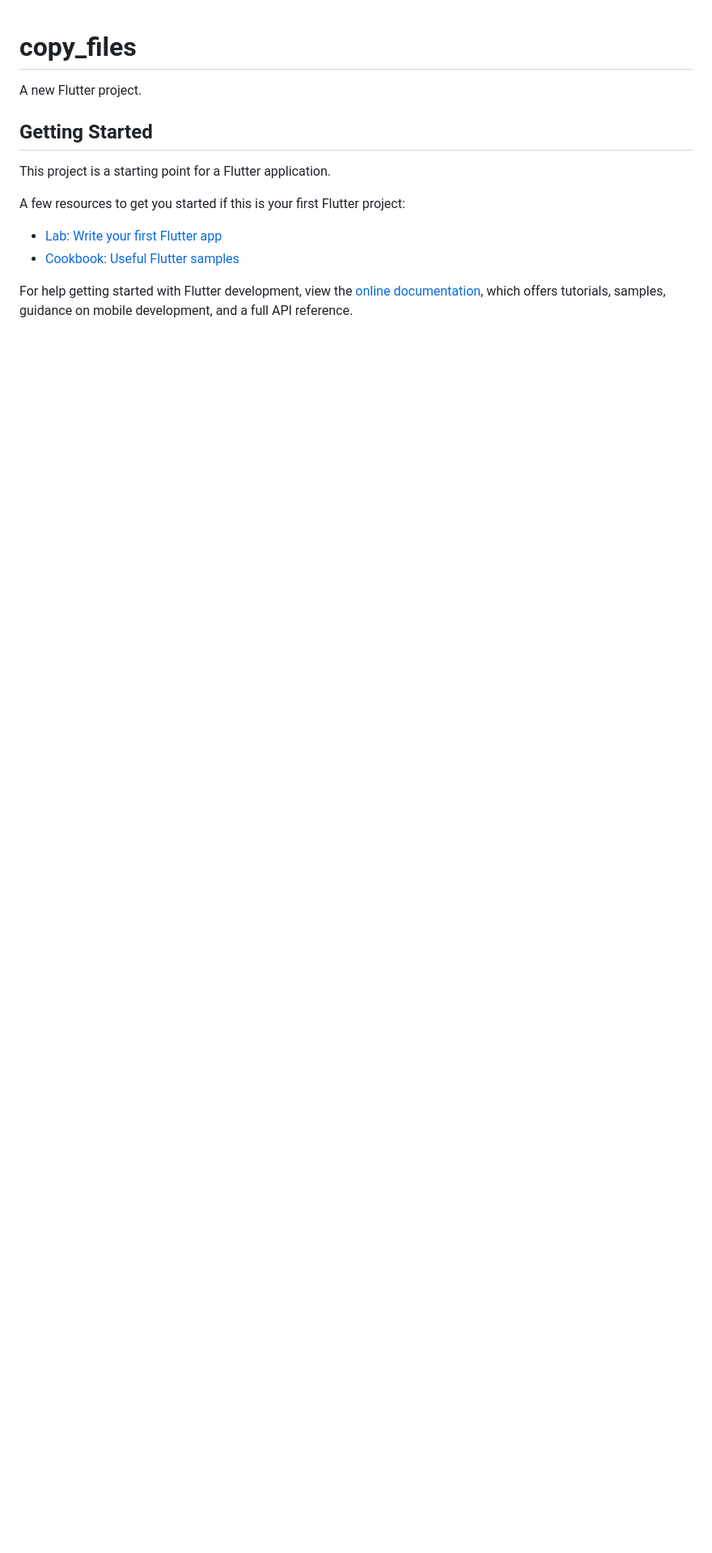
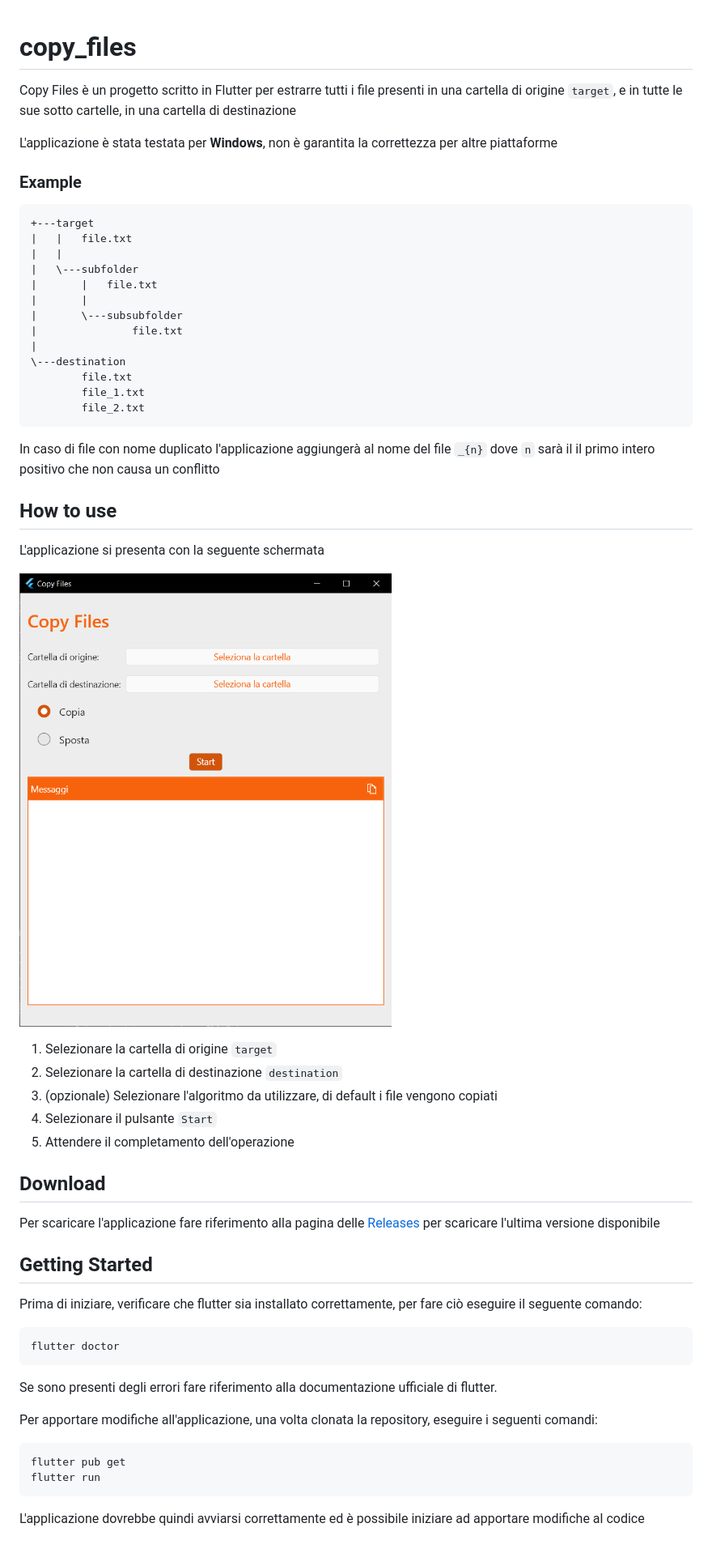
Before and after one commit to Meneghin98/copy_files, a Markdown page: README.md, the part around the change. Shown: that part at 81% size. GitHub-like rendering; pictures changed too: docs/preview.png (added); blank space fills up the shorter version.

Commit message:
Aggiornato README

````diff
--- a/README.md
+++ b/README.md
@@ -1,16 +1,56 @@
 # copy_files
 
-A new Flutter project.
+Copy Files è un progetto scritto in Flutter per estrarre tutti i file presenti in una cartella di origine `target`, e in tutte le sue sotto cartelle, in una cartella di destinazione
+
+L'applicazione è stata testata per **Windows**, non è garantita la correttezza per altre piattaforme
+
+### Example
+```
++---target
+|   |   file.txt
+|   |
+|   \---subfolder
+|       |   file.txt
+|       |
+|       \---subsubfolder
+|               file.txt
+|
+\---destination
+        file.txt
+        file_1.txt
+        file_2.txt
+```
+
+In caso di file con nome duplicato l'applicazione aggiungerà al nome del file `_{n}` dove `n` sarà il il primo intero positivo che non causa un conflitto
+
+## How to use
+
+L'applicazione si presenta con la seguente schermata
+
+![Preview dell'applicazione](docs/preview.png)
+
+1. Selezionare la cartella di origine `target`
+2. Selezionare la cartella di destinazione `destination`
+3. (opzionale) Selezionare l'algoritmo da utilizzare, di default i file vengono copiati
+4. Selezionare il pulsante `Start`
+5. Attendere il completamento dell'operazione
+
+## Download
+
+Per scaricare l'applicazione fare riferimento alla pagina delle [Releases](https://github.com/Meneghin98/copy_files/releases) per scaricare l'ultima versione disponibile
 
 ## Getting Started
 
-This project is a starting point for a Flutter application.
+Prima di iniziare, verificare che flutter sia installato correttamente, per fare ciò eseguire il seguente comando:
+```
+flutter doctor
+```
+Se sono presenti degli errori fare riferimento alla documentazione ufficiale di flutter.
 
-A few resources to get you started if this is your first Flutter project:
-
-- [Lab: Write your first Flutter app](https://docs.flutter.dev/get-started/codelab)
-- [Cookbook: Useful Flutter samples](https://docs.flutter.dev/cookbook)
-
-For help getting started with Flutter development, view the
-[online documentation](https://docs.flutter.dev/), which offers tutorials,
-samples, guidance on mobile development, and a full API reference.
+Per apportare modifiche all'applicazione, una volta clonata la repository,
+eseguire i seguenti comandi:
+```
+flutter pub get
+flutter run
+```
+L'applicazione dovrebbe quindi avviarsi correttamente ed è possibile iniziare ad apportare modifiche al codice
````
